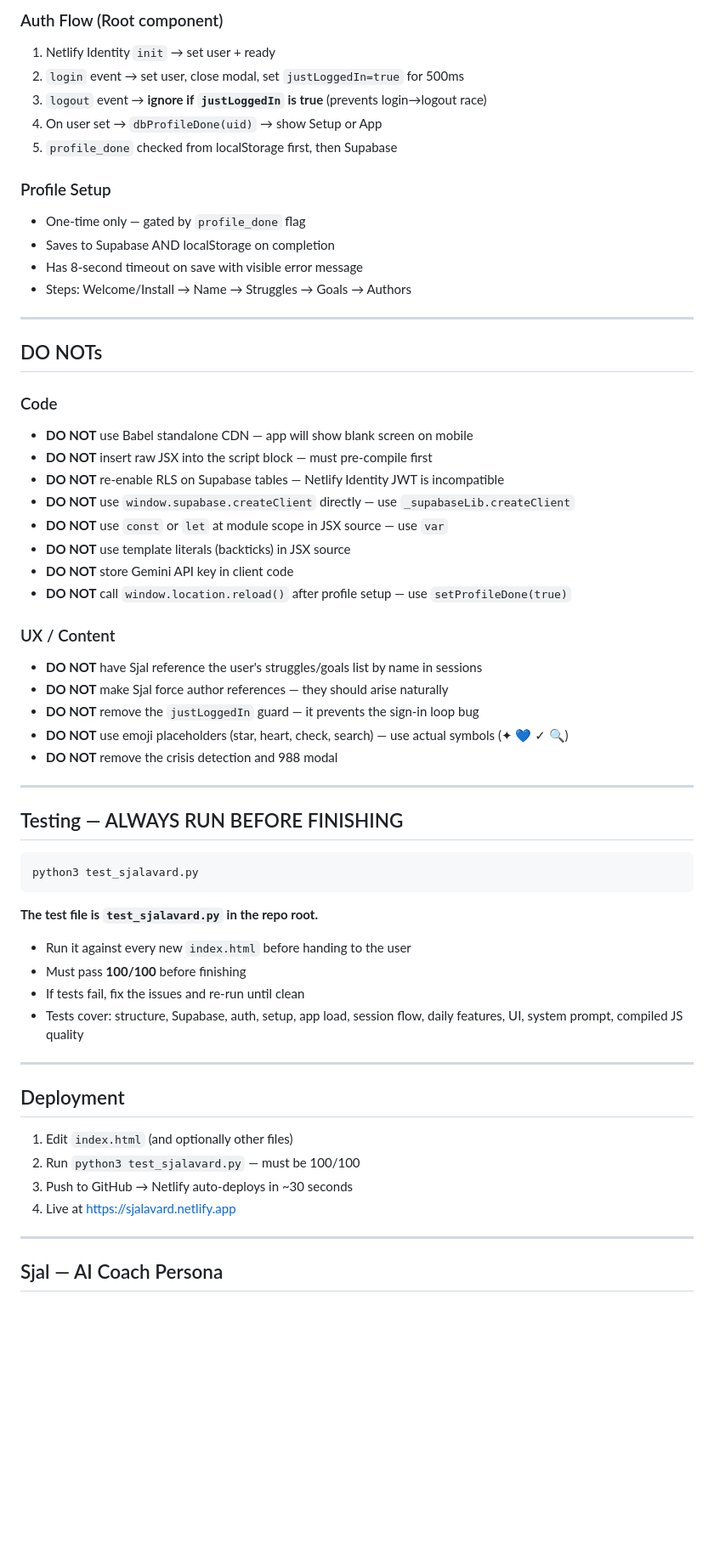
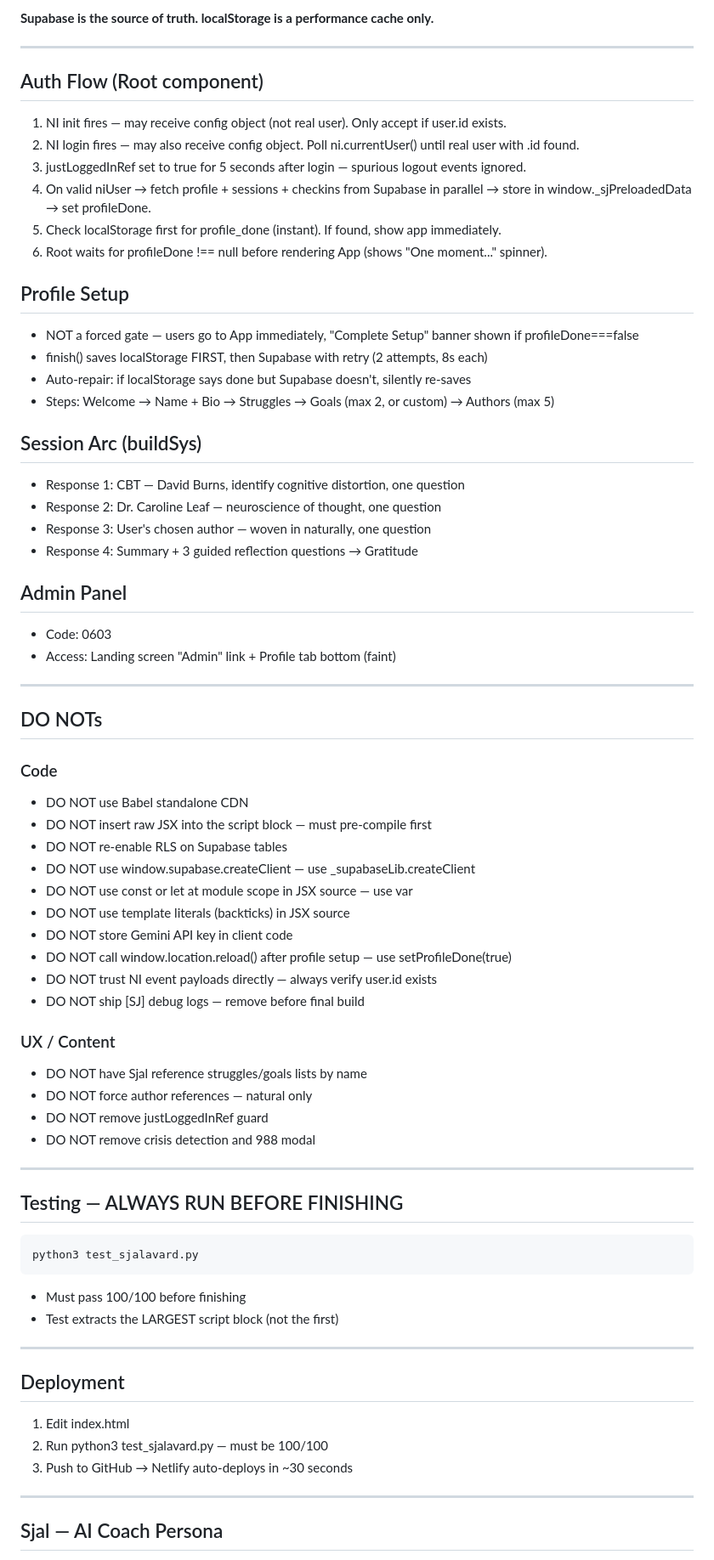
Before and after one commit to fosterhope/Sjalavard, a Markdown page: CLAUDE.md, the part around one of its changes. Shown at 85% size. Rendered like a GitHub page; blank space fills up the shorter version.

````diff
--- a/CLAUDE.md
+++ b/CLAUDE.md
@@ -91,37 +92,53 @@ function getSbWithAuth() { return sb; }
 
-### Auth Flow (Root component)
-1. Netlify Identity `init` → set user + ready
-2. `login` event → set user, close modal, set `justLoggedIn=true` for 500ms
-3. `logout` event → **ignore if `justLoggedIn` is true** (prevents login→logout race)
-4. On user set → `dbProfileDone(uid)` → show Setup or App
-5. `profile_done` checked from localStorage first, then Supabase
+**Supabase is the source of truth. localStorage is a performance cache only.**
 
-### Profile Setup
-- One-time only — gated by `profile_done` flag
-- Saves to Supabase AND localStorage on completion
-- Has 8-second timeout on save with visible error message
-- Steps: Welcome/Install → Name → Struggles → Goals → Authors
+---
+
+## Auth Flow (Root component)
+1. NI init fires — may receive config object (not real user). Only accept if user.id exists.
+2. NI login fires — may also receive config object. Poll ni.currentUser() until real user with .id found.
+3. justLoggedInRef set to true for 5 seconds after login — spurious logout events ignored.
+4. On valid niUser → fetch profile + sessions + checkins from Supabase in parallel → store in window._sjPreloadedData → set profileDone.
+5. Check localStorage first for profile_done (instant). If found, show app immediately.
+6. Root waits for profileDone !== null before rendering App (shows "One moment..." spinner).
+
+## Profile Setup
+- NOT a forced gate — users go to App immediately, "Complete Setup" banner shown if profileDone===false
+- finish() saves localStorage FIRST, then Supabase with retry (2 attempts, 8s each)
+- Auto-repair: if localStorage says done but Supabase doesn't, silently re-saves
+- Steps: Welcome → Name + Bio → Struggles → Goals (max 2, or custom) → Authors (max 5)
+
+## Session Arc (buildSys)
+- Response 1: CBT — David Burns, identify cognitive distortion, one question
+- Response 2: Dr. Caroline Leaf — neuroscience of thought, one question
+- Response 3: User's chosen author — woven in naturally, one question
+- Response 4: Summary + 3 guided reflection questions → Gratitude
+
+## Admin Panel
+- Code: 0603
+- Access: Landing screen "Admin" link + Profile tab bottom (faint)
 
 ---
 
 ## DO NOTs
 
 ### Code
-- **DO NOT** use Babel standalone CDN — app will show blank screen on mobile
-- **DO NOT** insert raw JSX into the script block — must pre-compile first
-- **DO NOT** re-enable RLS on Supabase tables — Netlify Identity JWT is incompatible
-- **DO NOT** use `window.supabase.createClient` directly — use `_supabaseLib.createClient`
-- **DO NOT** use `const` or `let` at module scope in JSX source — use `var`
-- **DO NOT** use template literals (backticks) in JSX source
-- **DO NOT** store Gemini API key in client code
-- **DO NOT** call `window.location.reload()` after profile setup — use `setProfileDone(true)`
+- DO NOT use Babel standalone CDN
+- DO NOT insert raw JSX into the script block — must pre-compile first
+- DO NOT re-enable RLS on Supabase tables
+- DO NOT use window.supabase.createClient — use _supabaseLib.createClient
+- DO NOT use const or let at module scope in JSX source — use var
+- DO NOT use template literals (backticks) in JSX source
+- DO NOT store Gemini API key in client code
+- DO NOT call window.location.reload() after profile setup — use setProfileDone(true)
+- DO NOT trust NI event payloads directly — always verify user.id exists
+- DO NOT ship [SJ] debug logs — remove before final build
 
 ### UX / Content
-- **DO NOT** have Sjal reference the user's struggles/goals list by name in sessions
-- **DO NOT** make Sjal force author references — they should arise naturally
-- **DO NOT** remove the `justLoggedIn` guard — it prevents the sign-in loop bug
-- **DO NOT** use emoji placeholders (star, heart, check, search) — use actual symbols (✦ 💙 ✓ 🔍)
-- **DO NOT** remove the crisis detection and 988 modal
+- DO NOT have Sjal reference struggles/goals lists by name
+- DO NOT force author references — natural only
+- DO NOT remove justLoggedInRef guard
+- DO NOT remove crisis detection and 988 modal
 
 ---
 
@@ -131,19 +148,15 @@ function getSbWithAuth() { return sb; }
 python3 test_sjalavard.py
 ```
 
-**The test file is `test_sjalavard.py` in the repo root.**
-- Run it against every new `index.html` before handing to the user
-- Must pass **100/100** before finishing
-- If tests fail, fix the issues and re-run until clean
-- Tests cover: structure, Supabase, auth, setup, app load, session flow, daily features, UI, system prompt, compiled JS quality
+- Must pass 100/100 before finishing
+- Test extracts the LARGEST script block (not the first)
 
 ---
 
 ## Deployment
-1. Edit `index.html` (and optionally other files)
-2. Run `python3 test_sjalavard.py` — must be 100/100
+1. Edit index.html
+2. Run python3 test_sjalavard.py — must be 100/100
 3. Push to GitHub → Netlify auto-deploys in ~30 seconds
-4. Live at https://sjalavard.netlify.app
 
 ---
 
````
Also changed, not shown: other parts of CLAUDE.md (+48 -47 lines).
